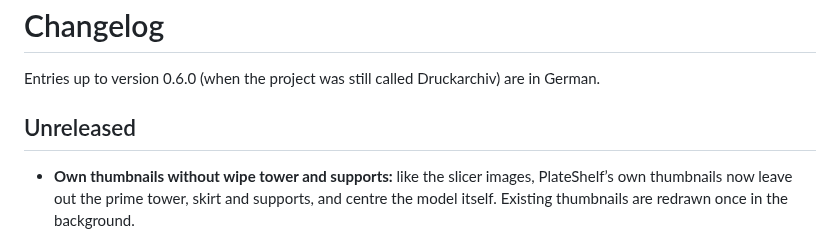
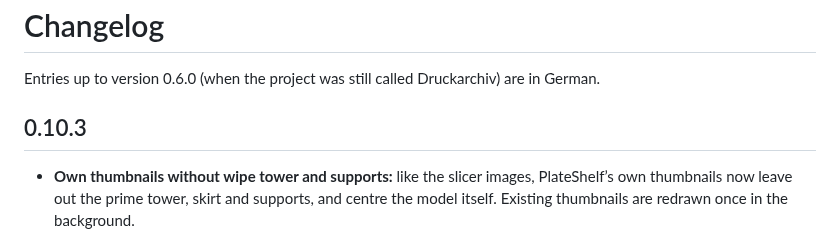
Before and after one commit to Schnuecks/plateshelf, a Markdown page: CHANGELOG.md, the part around the change. Rendered like a GitHub page.

Commit message:
Version 0.10.3

```diff
--- a/CHANGELOG.md
+++ b/CHANGELOG.md
@@ -2,7 +2,7 @@
 
 Entries up to version 0.6.0 (when the project was still called Druckarchiv) are in German.
 
-## Unreleased
+## 0.10.3
 
 - **Own thumbnails without wipe tower and supports:** like the slicer images, PlateShelf’s own
   thumbnails now leave out the prime tower, skirt and supports, and centre the model itself.
```
